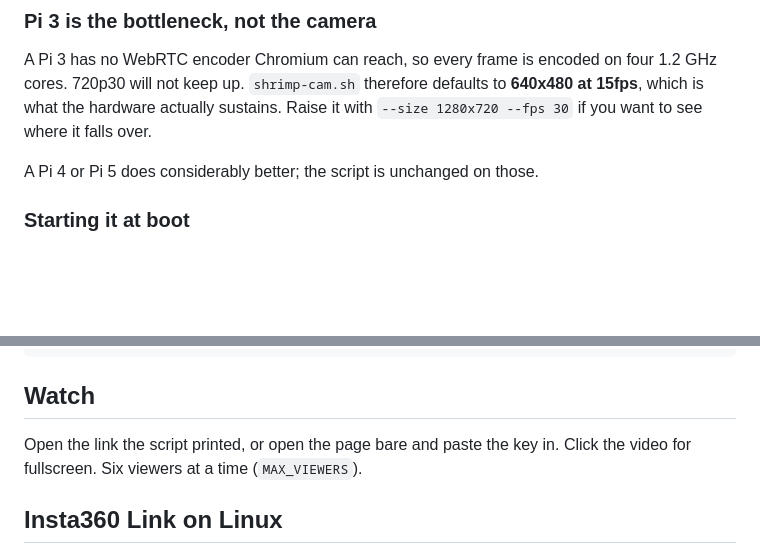
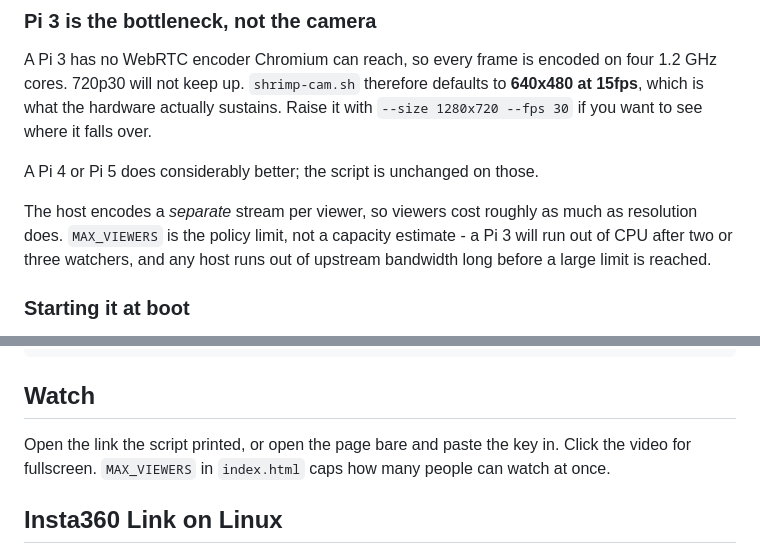
Before and after one commit to seanyweany/shrimp-cam, a Markdown page: README.md, 2 parts joined by grey strips. GitHub-like rendering; blank space fills up the shorter version.

Commit message:
Stop the README hardcoding a viewer count
MAX_VIEWERS moved to 64, which made the README's "six viewers" wrong.
Point at the constant instead, and note that viewers cost per-stream
encoding: the limit is policy, not capacity.

Co-Authored-By: Claude Opus 5 <noreply@anthropic.com>

```diff
--- a/README.md
+++ b/README.md
@@ -68,6 +68,11 @@ with `--size 1280x720 --fps 30` if you want to see where it falls over.
 
 A Pi 4 or Pi 5 does considerably better; the script is unchanged on those.
 
+The host encodes a *separate* stream per viewer, so viewers cost roughly as
+much as resolution does. `MAX_VIEWERS` is the policy limit, not a capacity
+estimate - a Pi 3 will run out of CPU after two or three watchers, and any
+host runs out of upstream bandwidth long before a large limit is reached.
+
 ### Starting it at boot
 
 The script needs a graphical session to draw into. On Pi OS with Desktop and
@@ -92,7 +97,8 @@ powershell.exe -WindowStyle Hidden -ExecutionPolicy Bypass -File C:\path\to\shri
 ## Watch
 
 Open the link the script printed, or open the page bare and paste the key in.
-Click the video for fullscreen. Six viewers at a time (`MAX_VIEWERS`).
+Click the video for fullscreen. `MAX_VIEWERS` in `index.html` caps how
+many people can watch at once.
 
 ## Insta360 Link on Linux
 
```
